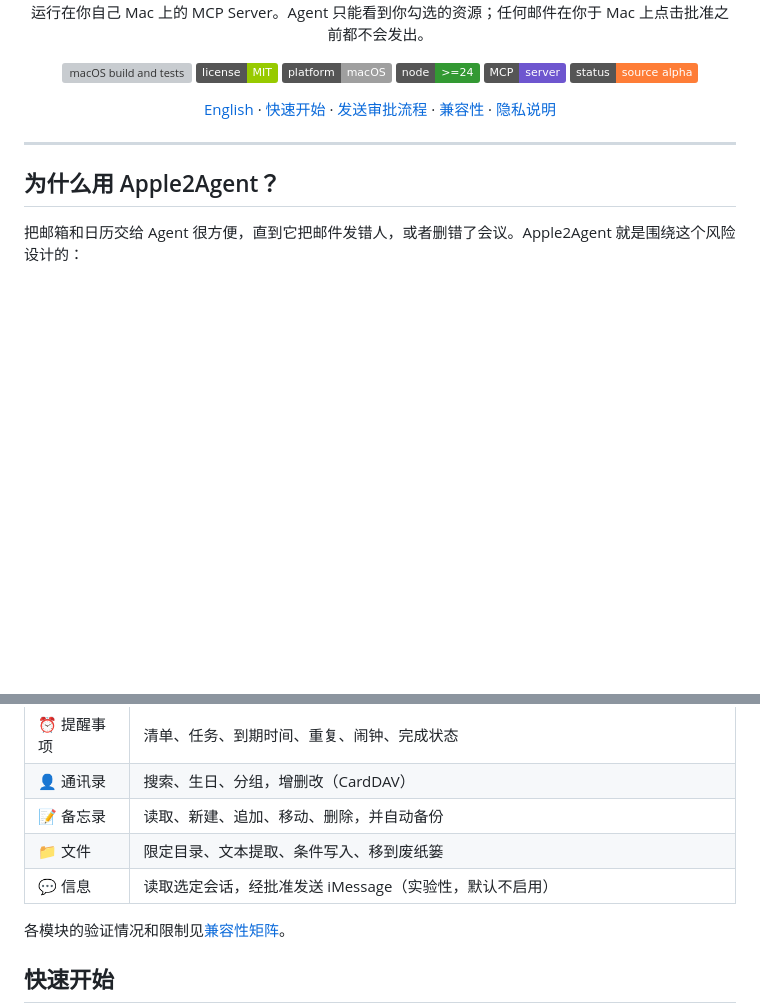
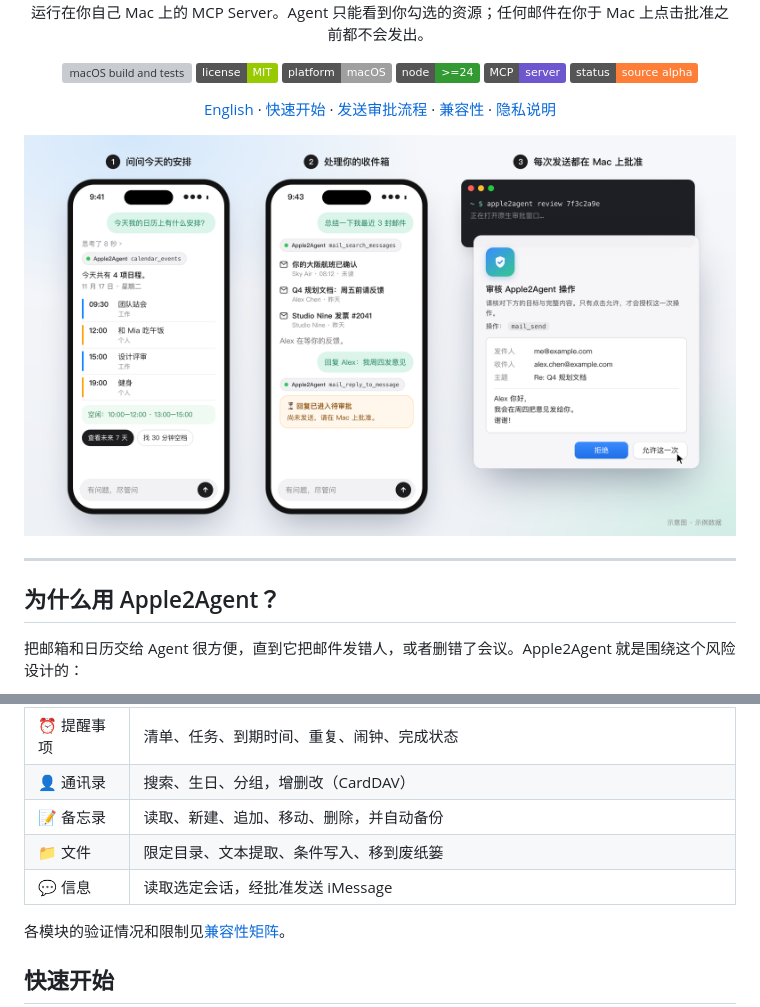
Before and after one commit to AndreLYL/Apple2Agent, a Markdown page: README.zh-CN.md, 2 parts joined by grey strips. Drawn GitHub-style; pictures changed too: docs/assets/hero.zh-CN.png (added); badges without logos; blank space fills up the shorter version; grey boxes are pictures that could not be loaded.

```diff
--- a/README.zh-CN.md
+++ b/README.zh-CN.md
@@ -14,6 +14,8 @@
 ![Status: alpha](https://img.shields.io/badge/status-source%20alpha-orange.svg)
 
 [English](README.md) · [快速开始](#快速开始) · [发送审批流程](#邮件发送如何审批) · [兼容性](docs/compatibility.md) · [隐私说明](docs/permissions-and-privacy.md)
+
+<img src="docs/assets/hero.zh-CN.png" alt="示意图：Agent 通过 Apple2Agent 读取今天的日程和最近的邮件，准备回复后，在 Mac 原生窗口中等待批准" width="100%">
 
 </div>
 
@@ -52,7 +54,7 @@
 | 👤 通讯录   | 搜索、生日、分组，增删改（CardDAV）                                                |
 | 📝 备忘录   | 读取、新建、追加、移动、删除，并自动备份                                           |
 | 📁 文件     | 限定目录、文本提取、条件写入、移到废纸篓                                           |
-| 💬 信息     | 读取选定会话，经批准发送 iMessage（实验性，默认不启用）                            |
+| 💬 信息     | 读取选定会话，经批准发送 iMessage                                                  |
 
 各模块的验证情况和限制见[兼容性矩阵](docs/compatibility.md)。
 
```
Also changed, not shown: README.md (+3 -1 lines), docs/assets/hero.png (added), 2 other files.
